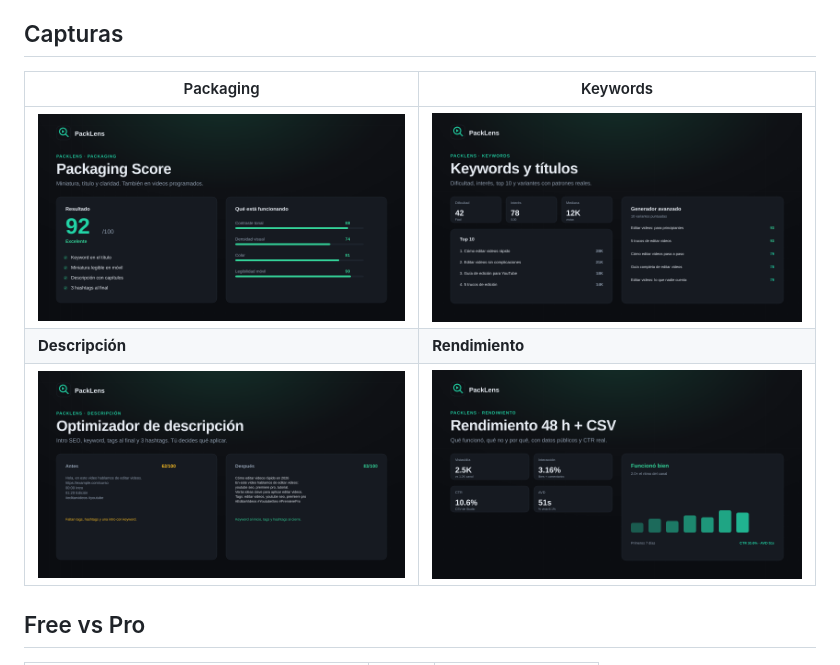
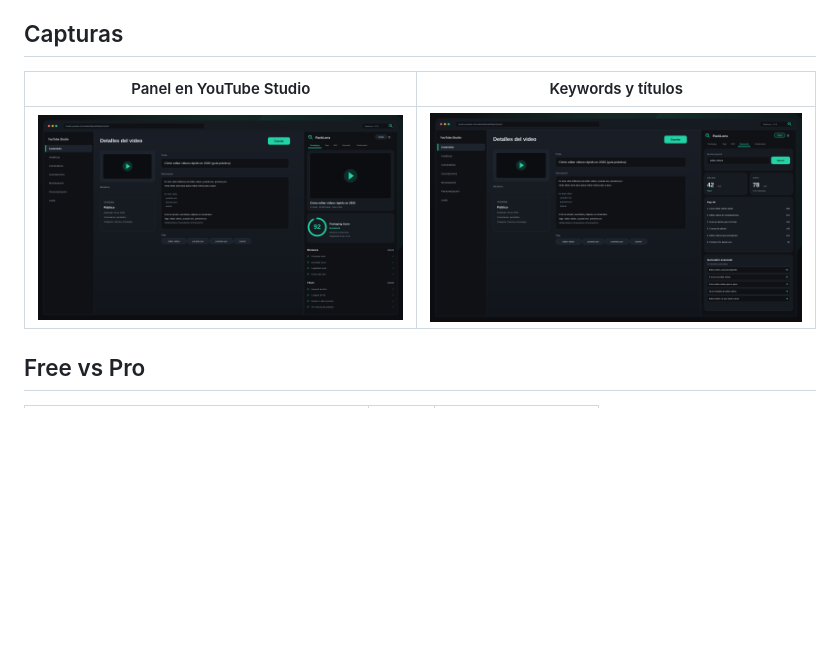
Before and after one commit to TuxArchi/packlens, a Markdown page: README.md, the part around the change. GitHub-like rendering; pictures changed too: docs/brand/screenshots/packlens-screenshot-keywords-1600x900.png (added), docs/brand/screenshots/packlens-screenshot-studio-1600x900.png (added); blank space fills up the shorter version.

```diff
--- a/README.md
+++ b/README.md
@@ -53,11 +53,9 @@ Todo el análisis ocurre en tu navegador. No hay servidor propio, telemetría ni
 
 ## Capturas
 
-| Packaging | Keywords |
+| Panel en YouTube Studio | Keywords y títulos |
 | --- | --- |
-| ![Packaging](docs/brand/packlens-feature-packaging-1600x900.png) | ![Keywords](docs/brand/packlens-feature-keywords-1600x900.png) |
-| **Descripción** | **Rendimiento** |
-| ![Descripción](docs/brand/packlens-feature-description-1600x900.png) | ![Rendimiento](docs/brand/packlens-feature-performance-1600x900.png) |
+| ![Panel en Studio](docs/brand/screenshots/packlens-screenshot-studio-1600x900.png) | ![Keywords](docs/brand/screenshots/packlens-screenshot-keywords-1600x900.png) |
 
 ## Free vs Pro
 
```
Also changed, not shown: docs/brand/README.md (+6 -0 lines), 4 other files.
